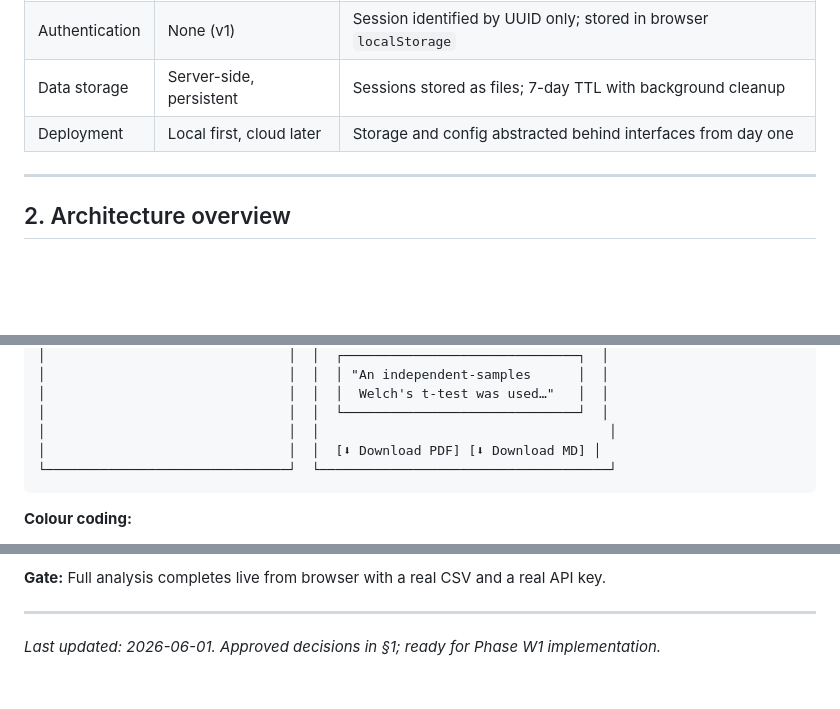
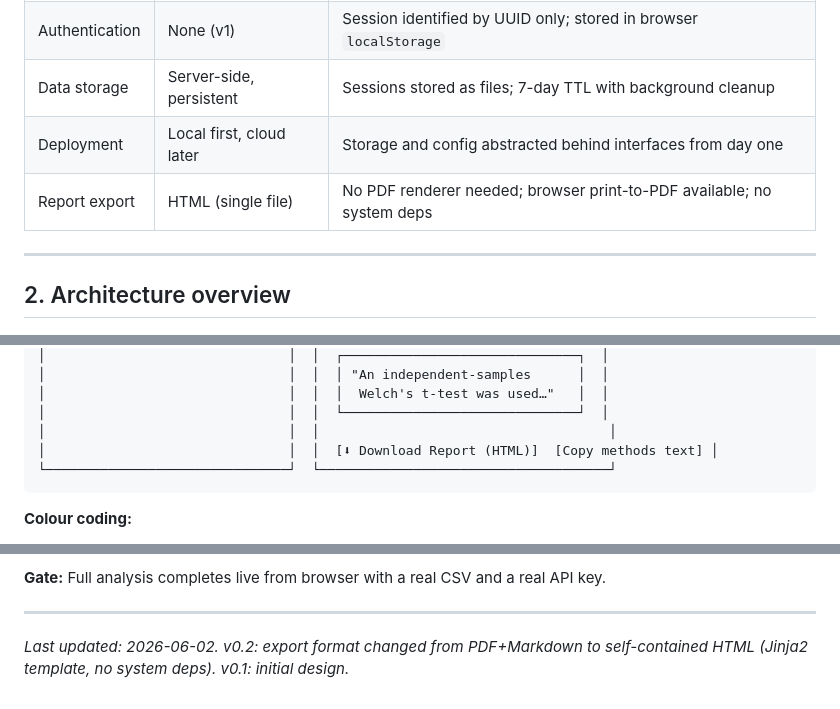
Before and after one commit to Wan-z/Better_Testing_Agent, a Markdown page: WEBSITE_DESIGN.md, 3 parts joined by grey strips. Drawn GitHub-style; blank space fills up the shorter version.

````diff
--- a/WEBSITE_DESIGN.md
+++ b/WEBSITE_DESIGN.md
@@ -32,6 +32,7 @@
 | Authentication | None (v1) | Session identified by UUID only; stored in browser `localStorage` |
 | Data storage | Server-side, persistent | Sessions stored as files; 7-day TTL with background cleanup |
 | Deployment | Local first, cloud later | Storage and config abstracted behind interfaces from day one |
+| Report export | HTML (single file) | No PDF renderer needed; browser print-to-PDF available; no system deps |
 
 ---
 
@@ -455,7 +452,7 @@ See §6 wireframe below. Replaces the wizard content entirely.
 │                               │  │  │  Welch's t-test was used…"   │  │
 │                               │  │  └──────────────────────────────┘  │
 │                               │  │                                     │
-│                               │  │  [⬇ Download PDF] [⬇ Download MD] │
+│                               │  │  [⬇ Download Report (HTML)]  [Copy methods text] │
 └───────────────────────────────┘  └─────────────────────────────────────┘
 ```
 
@@ -746,4 +766,4 @@ The website is built in three phases, each independently testable.
 
 ---
 
-*Last updated: 2026-06-01. Approved decisions in §1; ready for Phase W1 implementation.*
+*Last updated: 2026-06-02. v0.2: export format changed from PDF+Markdown to self-contained HTML (Jinja2 template, no system deps). v0.1: initial design.*
````
Also changed, not shown: other parts of WEBSITE_DESIGN.md (+72 -53 lines).
